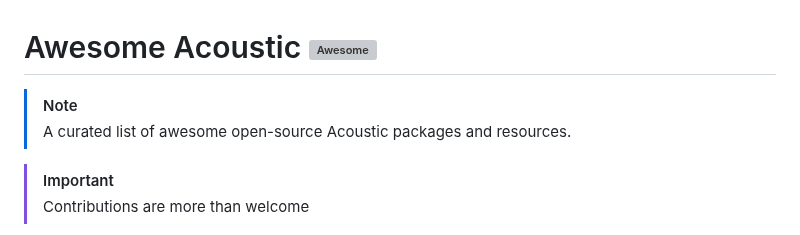
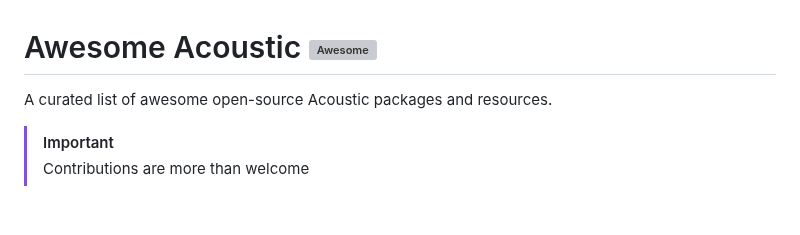
Before and after one commit to Nitnelav/awesome-acoustic, a Markdown page: README.md, the part around the change. GitHub-like rendering; blank space fills up the shorter version; grey boxes are pictures that could not be loaded.

```diff
--- a/README.md
+++ b/README.md
@@ -1,7 +1,6 @@
 # Awesome Acoustic ![Awesome](https://awesome.re/badge.svg)
 
-> [!NOTE]
-> A curated list of awesome open-source Acoustic packages and resources.
+A curated list of awesome open-source Acoustic packages and resources.
 
 > [!IMPORTANT]
 > Contributions are more than welcome
```
